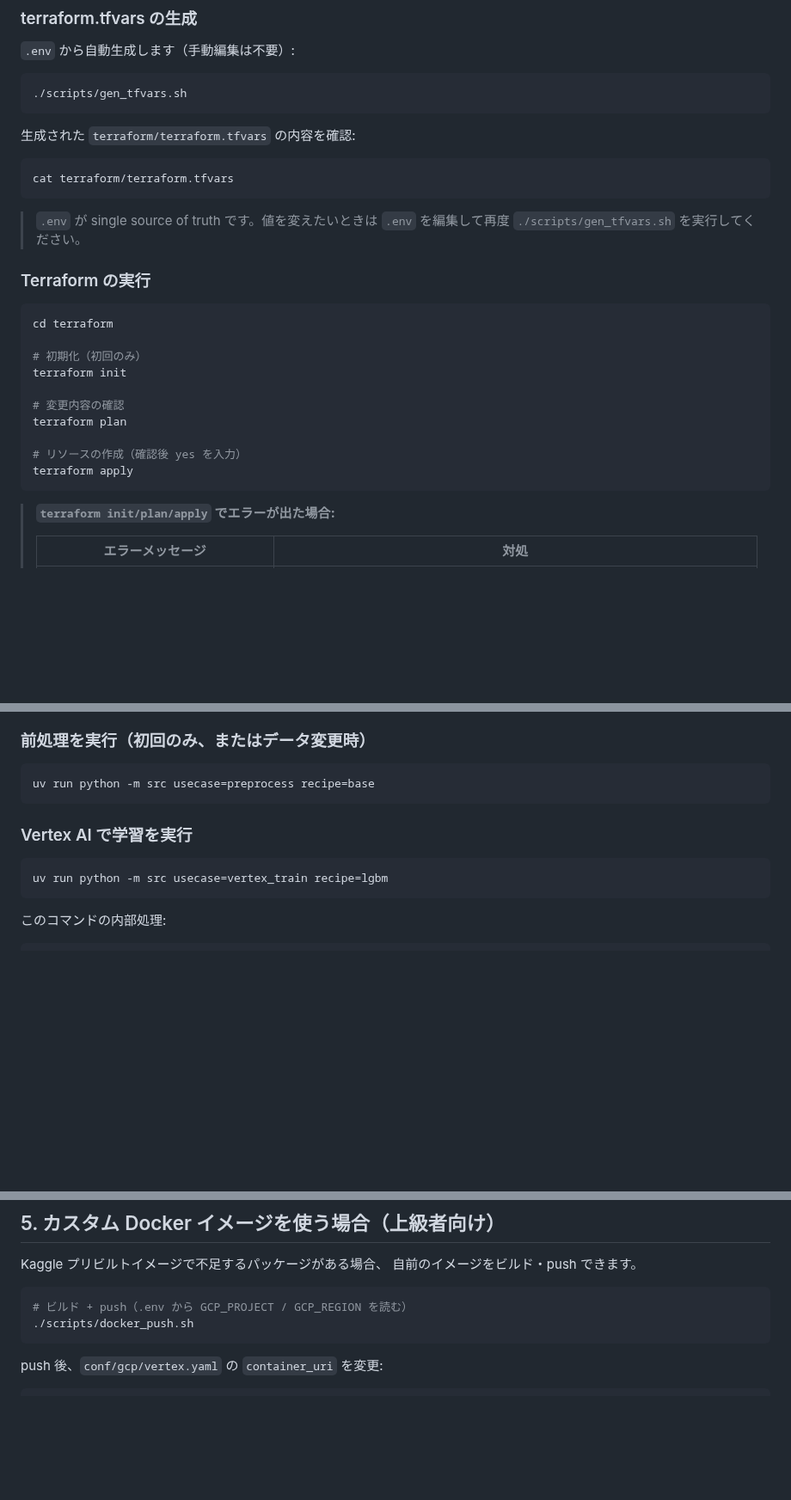
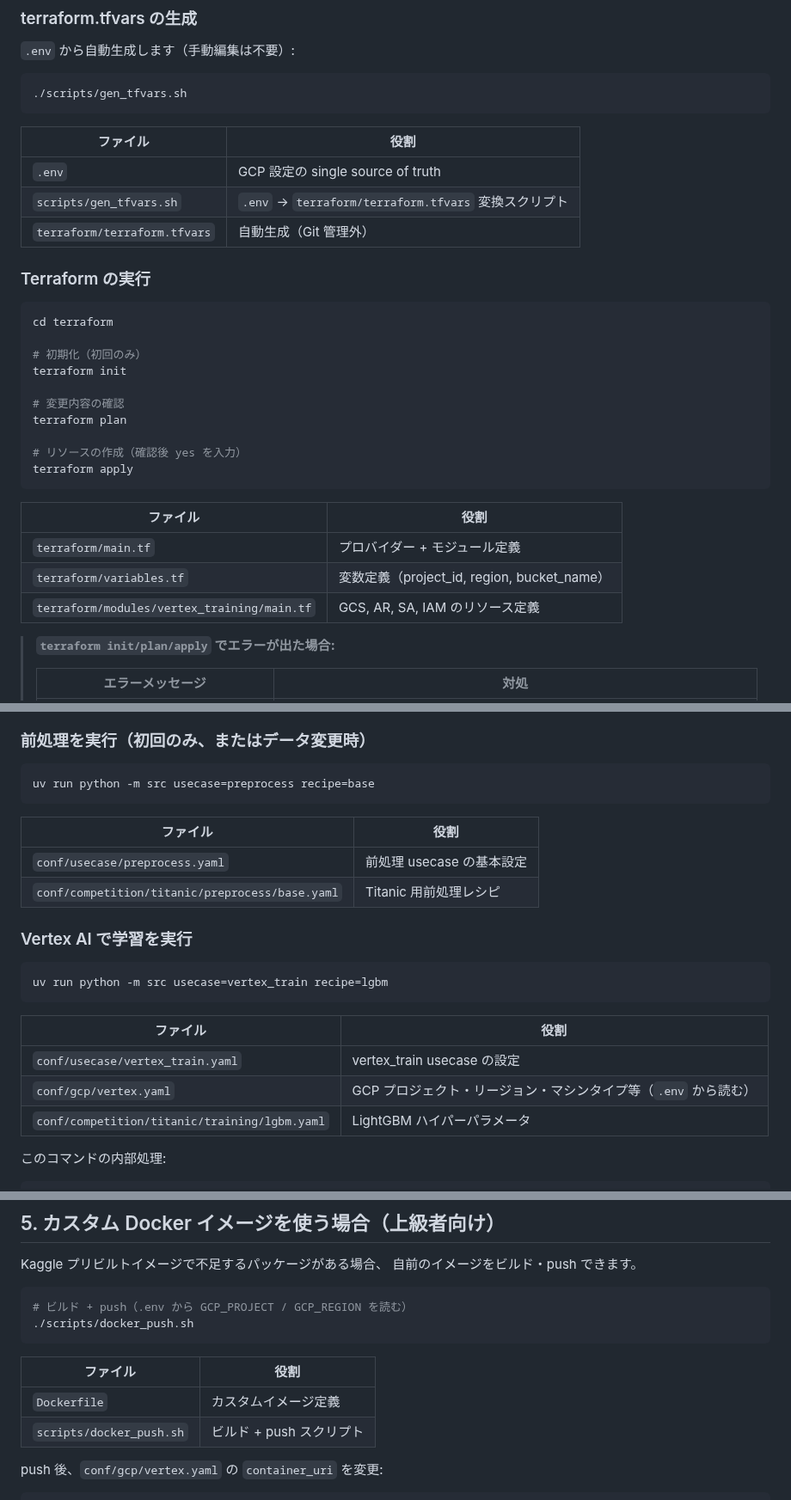
Before and after one commit to makinzm/mlops, a Markdown page: docs/manual/1001_vertex-ai-training.md, 3 parts joined by grey strips. Shown at 86% size. Rendered like a GitHub page; blank space fills up the shorter version.

````diff
--- a/docs/manual/1001_vertex-ai-training.md
+++ b/docs/manual/1001_vertex-ai-training.md
@@ -14,13 +14,11 @@
 ./scripts/gen_tfvars.sh
 ```
 
-生成された `terraform/terraform.tfvars` の内容を確認:
-
-```bash
-cat terraform/terraform.tfvars
-```
-
-> `.env` が single source of truth です。値を変えたいときは `.env` を編集して再度 `./scripts/gen_tfvars.sh` を実行してください。
+| ファイル | 役割 |
+|---------|------|
+| `.env` | GCP 設定の single source of truth |
+| `scripts/gen_tfvars.sh` | `.env` → `terraform/terraform.tfvars` 変換スクリプト |
+| `terraform/terraform.tfvars` | 自動生成（Git 管理外） |
 
 ### Terraform の実行
 
@@ -36,6 +34,12 @@ terraform plan
 # リソースの作成（確認後 yes を入力）
 terraform apply
 ```
+
+| ファイル | 役割 |
+|---------|------|
+| `terraform/main.tf` | プロバイダー + モジュール定義 |
+| `terraform/variables.tf` | 変数定義（project_id, region, bucket_name） |
+| `terraform/modules/vertex_training/main.tf` | GCS, AR, SA, IAM のリソース定義 |
 
 > **`terraform init/plan/apply` でエラーが出た場合:**
 >
@@ -77,11 +81,22 @@ Kaggle が公開しているプリビルトイメージ（ML ライブラリが
 uv run python -m src usecase=preprocess recipe=base
 ```
 
+| ファイル | 役割 |
+|---------|------|
+| `conf/usecase/preprocess.yaml` | 前処理 usecase の基本設定 |
+| `conf/competition/titanic/preprocess/base.yaml` | Titanic 用前処理レシピ |
+
 ### Vertex AI で学習を実行
 
 ```bash
 uv run python -m src usecase=vertex_train recipe=lgbm
 ```
+
+| ファイル | 役割 |
+|---------|------|
+| `conf/usecase/vertex_train.yaml` | vertex_train usecase の設定 |
+| `conf/gcp/vertex.yaml` | GCP プロジェクト・リージョン・マシンタイプ等（`.env` から読む） |
+| `conf/competition/titanic/training/lgbm.yaml` | LightGBM ハイパーパラメータ |
 
 このコマンドの内部処理:
 
@@ -235,6 +249,11 @@ Kaggle プリビルトイメージで不足するパッケージがある場合
 # ビルド + push（.env から GCP_PROJECT / GCP_REGION を読む）
 ./scripts/docker_push.sh
 ```
+
+| ファイル | 役割 |
+|---------|------|
+| `Dockerfile` | カスタムイメージ定義 |
+| `scripts/docker_push.sh` | ビルド + push スクリプト |
 
 push 後、`conf/gcp/vertex.yaml` の `container_uri` を変更:
 
````
Also changed, not shown: other parts of docs/manual/1001_vertex-ai-training.md (+31 -32 lines).
